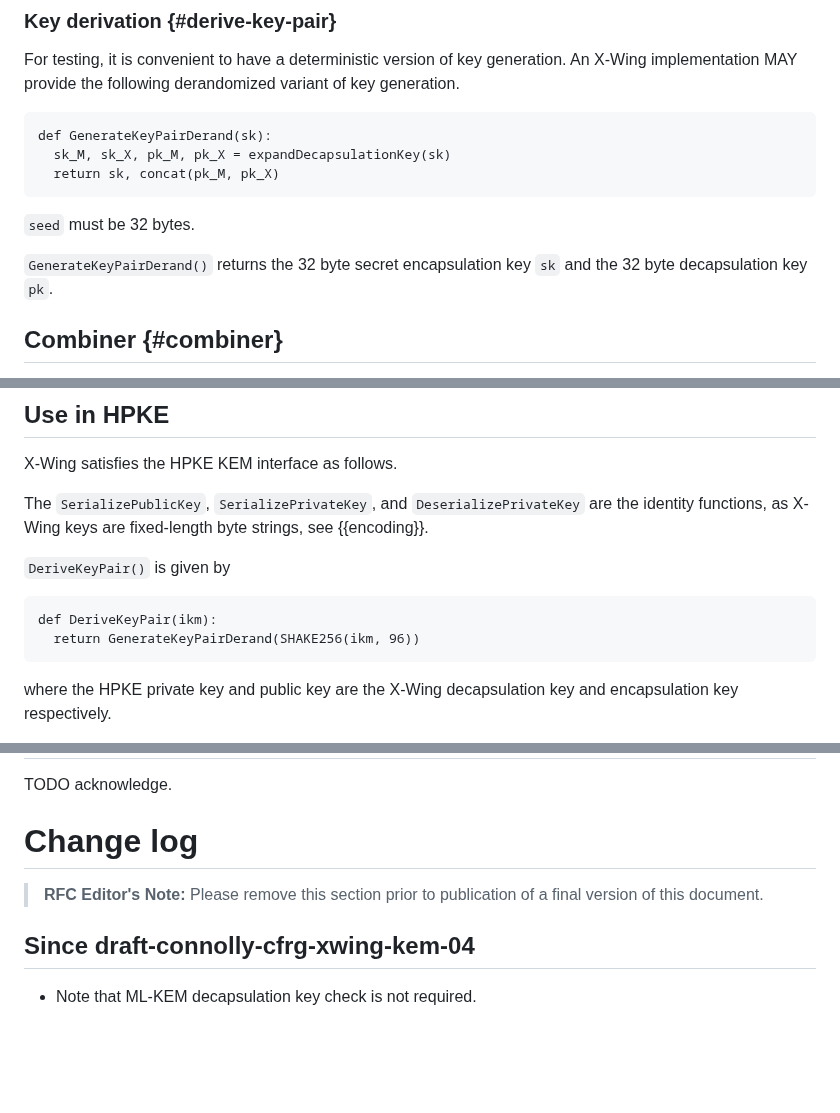
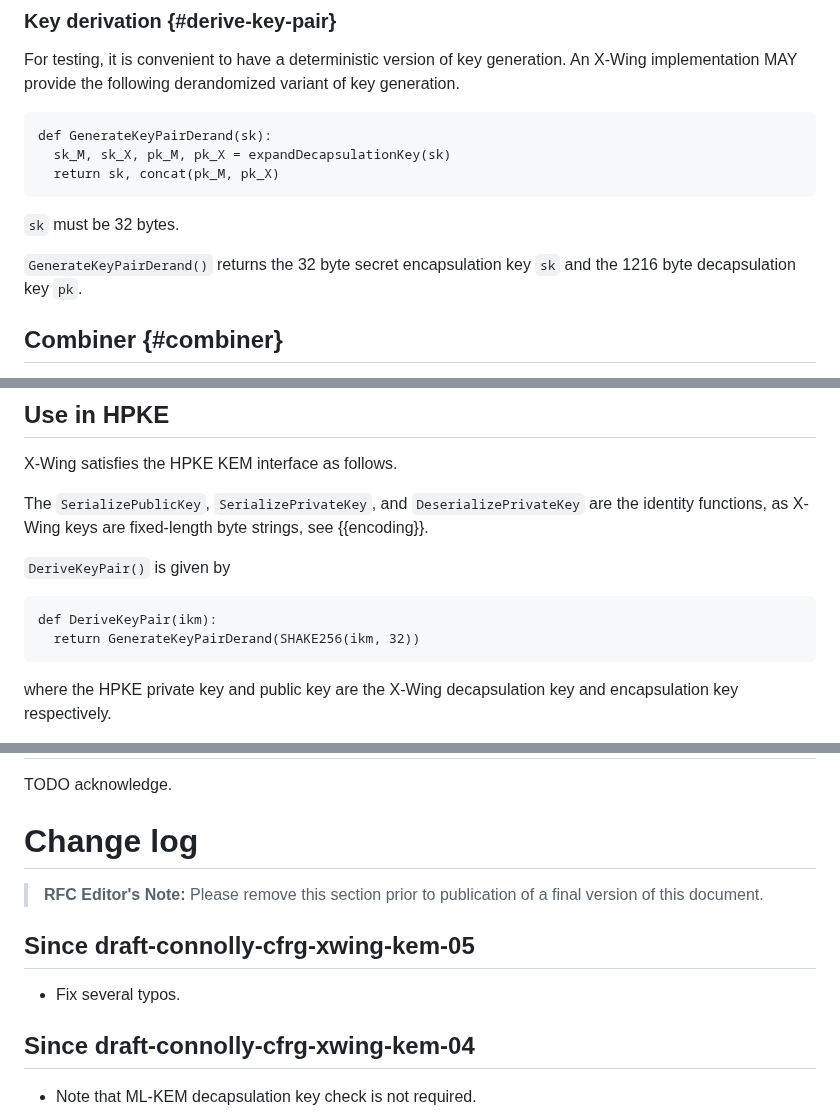
Before and after one commit to dconnolly/draft-connolly-cfrg-xwing-kem, a Markdown page: draft-connolly-cfrg-xwing-kem.md, 3 parts joined by grey strips. GitHub-like rendering; blank space fills up the shorter version.

Commit message:
Fix typos

```diff
--- a/draft-connolly-cfrg-xwing-kem.md
+++ b/draft-connolly-cfrg-xwing-kem.md
@@ -326,10 +326,10 @@ def GenerateKeyPairDerand(sk):
   return sk, concat(pk_M, pk_X)
 ~~~
 
-`seed` must be 32 bytes.
+`sk` must be 32 bytes.
 
 `GenerateKeyPairDerand()` returns the 32 byte secret encapsulation key
-`sk` and the 32 byte decapsulation key `pk`.
+`sk` and the 1216 byte decapsulation key `pk`.
 
 ## Combiner {#combiner}
 
@@ -474,7 +474,7 @@ as X-Wing keys are fixed-length byte strings, see {{encoding}}.
 
 ~~~
 def DeriveKeyPair(ikm):
-  return GenerateKeyPairDerand(SHAKE256(ikm, 96))
+  return GenerateKeyPairDerand(SHAKE256(ikm, 32))
 ~~~
 
 where the HPKE private key and public key are the X-Wing decapsulation
@@ -648,6 +648,10 @@ TODO acknowledge.
 > **RFC Editor's Note:** Please remove this section prior to publication of a
 > final version of this document.
 
+## Since draft-connolly-cfrg-xwing-kem-05
+
+- Fix several typos.
+
 ## Since draft-connolly-cfrg-xwing-kem-04
 
 - Note that ML-KEM decapsulation key check is not required.
```
